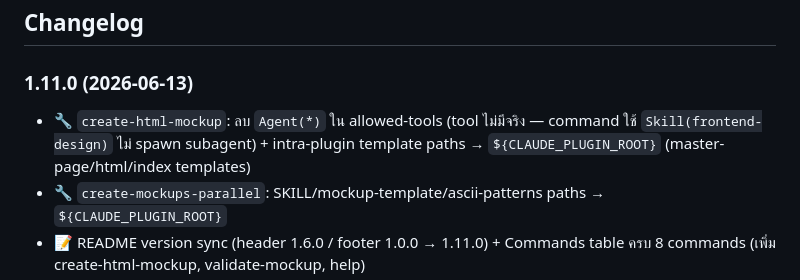
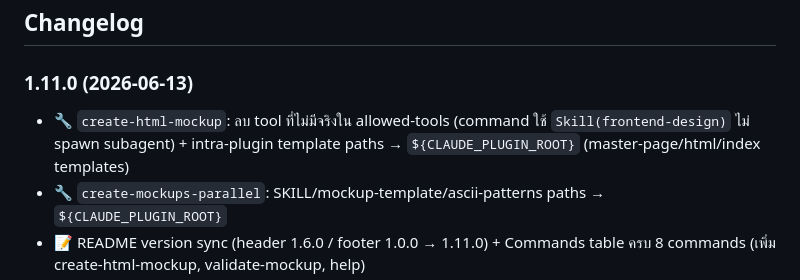
Before and after one commit to mounchons/AgentMarketPlace, a Markdown page: plugins/ui-mockup/README.md, the part around the change. Rendered like a GitHub page.

Commit message:
review-fix(#9.1): reword changelog mentions to satisfy AC grep Agent(*)=0
changelog/--new ที่บรรยายการลบ Agent(*) ยังมี literal token → reword เป็น 'tool ที่ไม่มีจริงใน allowed-tools' (เหมือนบทเรียน #5) — grep Agent(*) ทั้ง plugin = 0

Co-Authored-By: Claude Opus 4.8 <noreply@anthropic.com>

```diff
--- a/plugins/ui-mockup/README.md
+++ b/plugins/ui-mockup/README.md
@@ -866,7 +866,7 @@ plugins/ui-mockup/
 ## Changelog
 
 ### 1.11.0 (2026-06-13)
-- 🔧 `create-html-mockup`: ลบ `Agent(*)` ใน allowed-tools (tool ไม่มีจริง — command ใช้ `Skill(frontend-design)` ไม่ spawn subagent) + intra-plugin template paths → `${CLAUDE_PLUGIN_ROOT}` (master-page/html/index templates)
+- 🔧 `create-html-mockup`: ลบ tool ที่ไม่มีจริงใน allowed-tools (command ใช้ `Skill(frontend-design)` ไม่ spawn subagent) + intra-plugin template paths → `${CLAUDE_PLUGIN_ROOT}` (master-page/html/index templates)
 - 🔧 `create-mockups-parallel`: SKILL/mockup-template/ascii-patterns paths → `${CLAUDE_PLUGIN_ROOT}`
 - 📝 README version sync (header 1.6.0 / footer 1.0.0 → 1.11.0) + Commands table ครบ 8 commands (เพิ่ม create-html-mockup, validate-mockup, help)
 - 📝 help.md version sync v1.8.0 → v1.11.0
```
Also changed, not shown: 1 other file.
